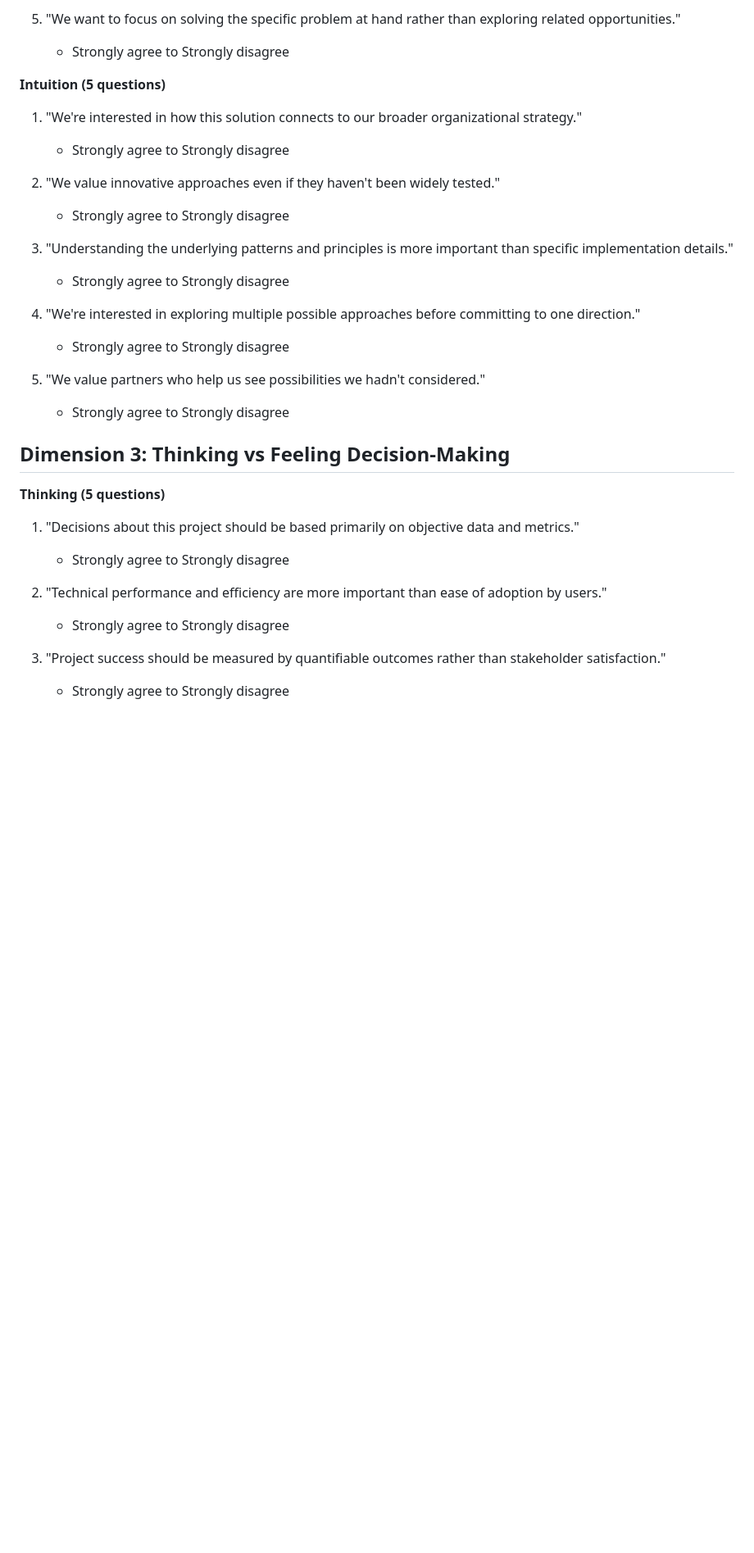
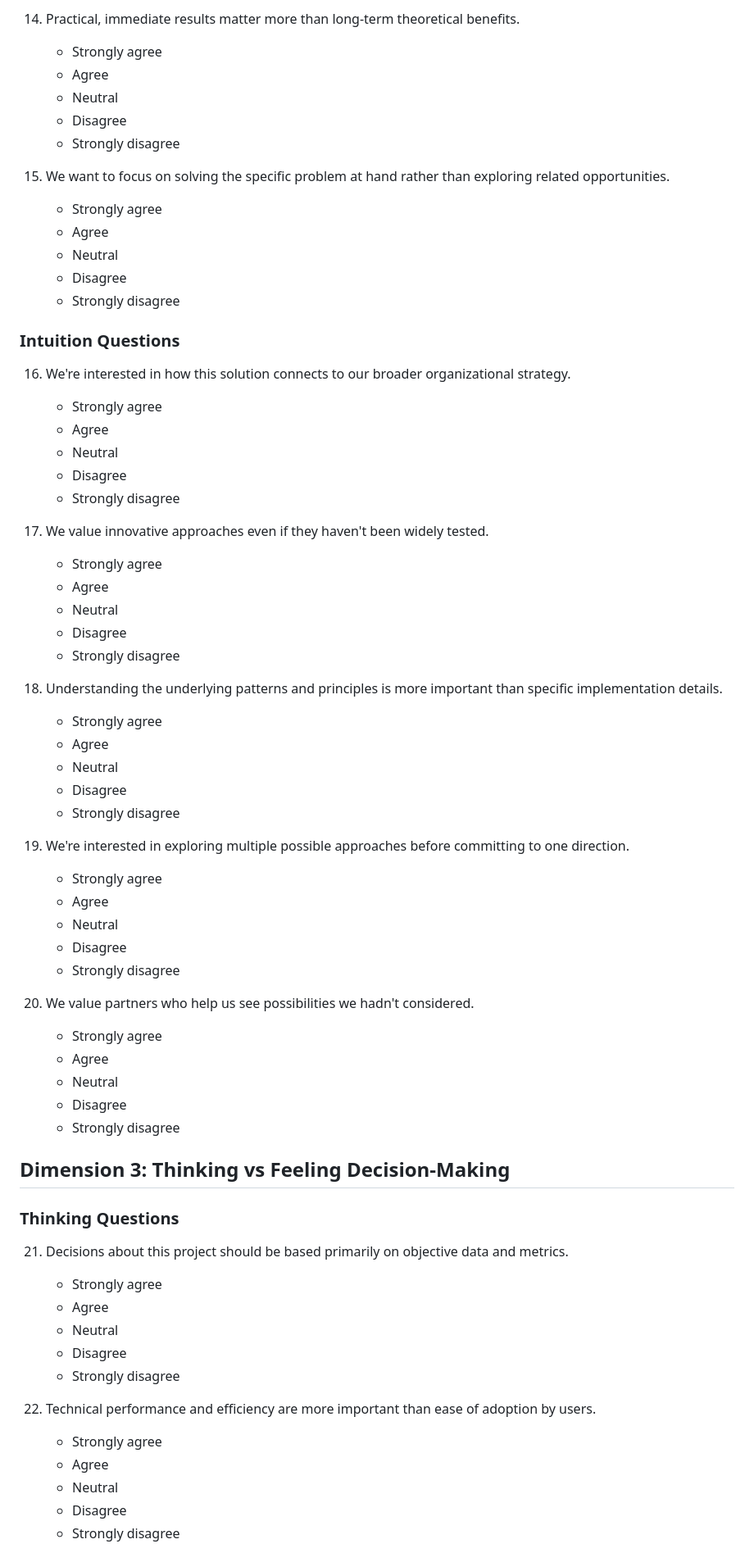
Before and after one commit to lee0007/client-assessment-framework, a Markdown page: questionnaire/questions.md, the part around one of its changes. Shown at 82% size. Rendered like a GitHub page; blank space fills up the shorter version.

```diff
--- a/questionnaire/questions.md
+++ b/questionnaire/questions.md
@@ -68,32 +136,70 @@
 
-5. "We want to focus on solving the specific problem at hand rather than exploring related opportunities."
-   - Strongly agree to Strongly disagree
+14. Practical, immediate results matter more than long-term theoretical benefits.
+    - Strongly agree
+    - Agree
+    - Neutral
+    - Disagree
+    - Strongly disagree
 
-**Intuition (5 questions)**
-1. "We're interested in how this solution connects to our broader organizational strategy."
-   - Strongly agree to Strongly disagree
+15. We want to focus on solving the specific problem at hand rather than exploring related opportunities.
+    - Strongly agree
+    - Agree
+    - Neutral
+    - Disagree
+    - Strongly disagree
 
-2. "We value innovative approaches even if they haven't been widely tested."
-   - Strongly agree to Strongly disagree
+### Intuition Questions
 
-3. "Understanding the underlying patterns and principles is more important than specific implementation details."
-   - Strongly agree to Strongly disagree
+16. We're interested in how this solution connects to our broader organizational strategy.
+    - Strongly agree
+    - Agree
+    - Neutral
+    - Disagree
+    - Strongly disagree
 
-4. "We're interested in exploring multiple possible approaches before committing to one direction."
-   - Strongly agree to Strongly disagree
+17. We value innovative approaches even if they haven't been widely tested.
+    - Strongly agree
+    - Agree
+    - Neutral
+    - Disagree
+    - Strongly disagree
 
-5. "We value partners who help us see possibilities we hadn't considered."
-   - Strongly agree to Strongly disagree
+18. Understanding the underlying patterns and principles is more important than specific implementation details.
+    - Strongly agree
+    - Agree
+    - Neutral
+    - Disagree
+    - Strongly disagree
+
+19. We're interested in exploring multiple possible approaches before committing to one direction.
+    - Strongly agree
+    - Agree
+    - Neutral
+    - Disagree
+    - Strongly disagree
+
+20. We value partners who help us see possibilities we hadn't considered.
+    - Strongly agree
+    - Agree
+    - Neutral
+    - Disagree
+    - Strongly disagree
 
 ## Dimension 3: Thinking vs Feeling Decision-Making
 
-**Thinking (5 questions)**
-1. "Decisions about this project should be based primarily on objective data and metrics."
-   - Strongly agree to Strongly disagree
+### Thinking Questions
 
-2. "Technical performance and efficiency are more important than ease of adoption by users."
-   - Strongly agree to Strongly disagree
+21. Decisions about this project should be based primarily on objective data and metrics.
+    - Strongly agree
+    - Agree
+    - Neutral
+    - Disagree
+    - Strongly disagree
 
-3. "Project success should be measured by quantifiable outcomes rather than stakeholder satisfaction."
-   - Strongly agree to Strongly disagree
+22. Technical performance and efficiency are more important than ease of adoption by users.
+    - Strongly agree
+    - Agree
+    - Neutral
+    - Disagree
+    - Strongly disagree
 
```
Also changed, not shown: other parts of questionnaire/questions.md (+246 -81 lines).
